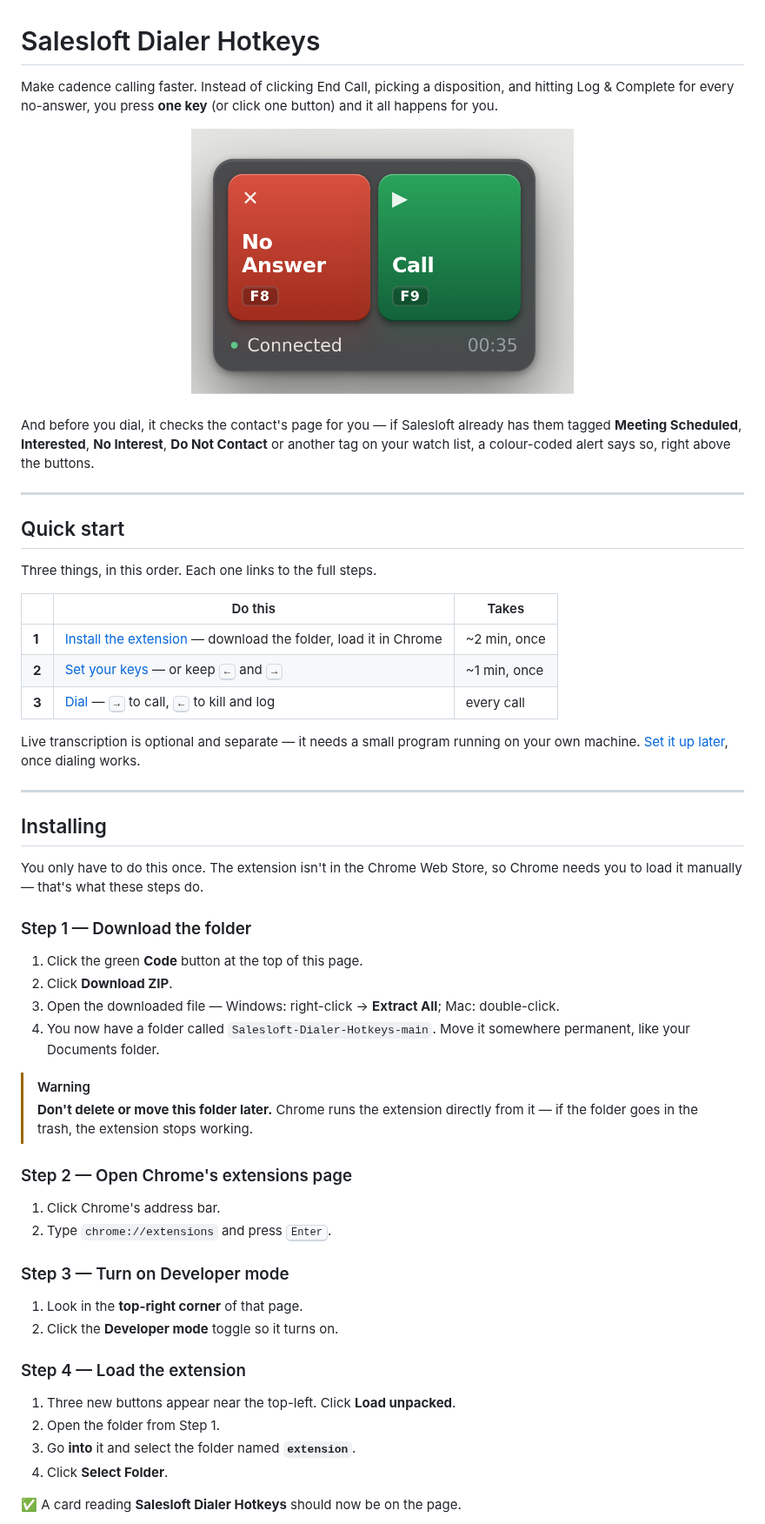
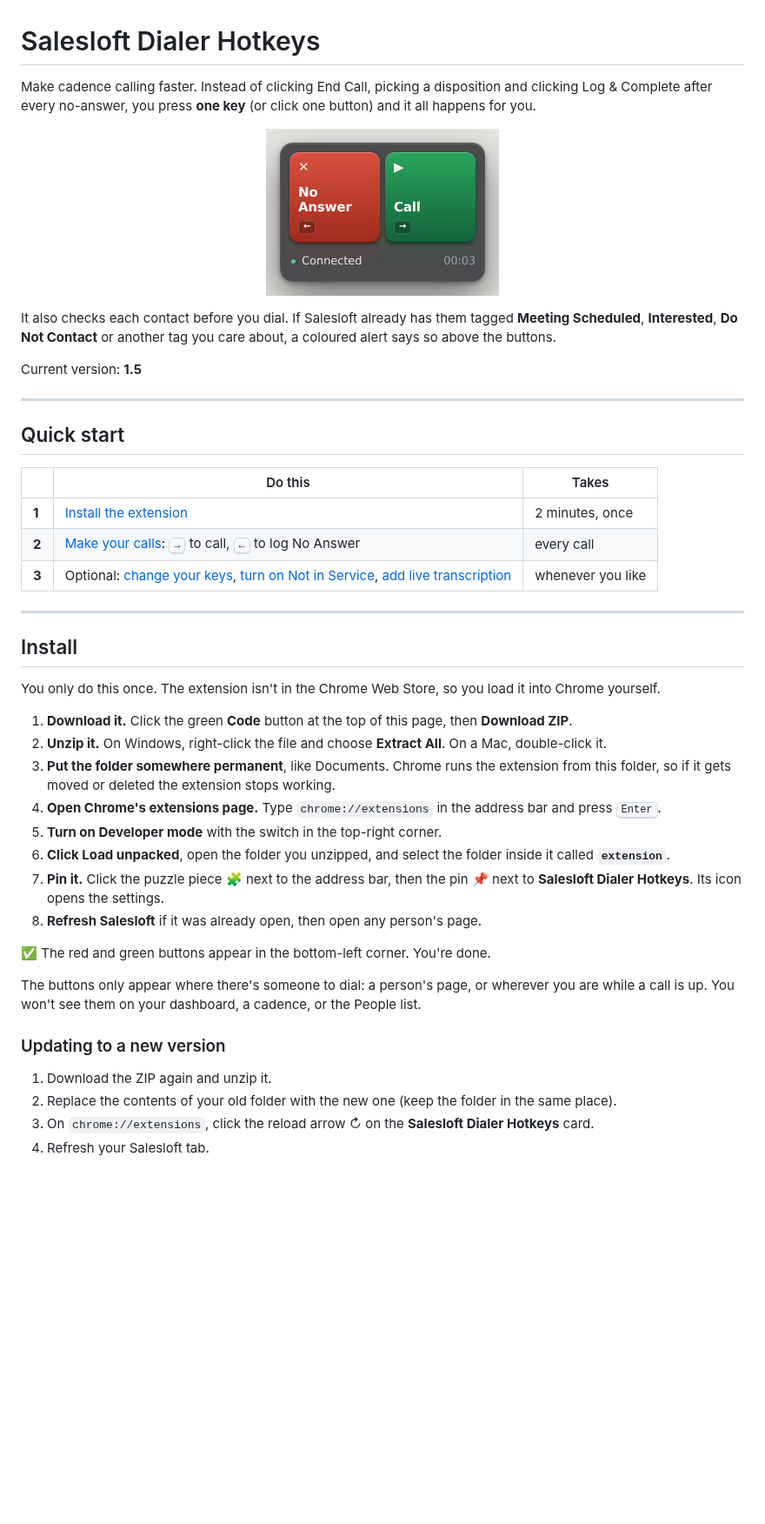
Before and after one commit to gregfraser/Salesloft-Dialer-Hotkeys, a Markdown page: README.md, the part around one of its changes. Shown at 87% size. Drawn GitHub-style; pictures changed too: extension/images/controls.png; blank space fills up the shorter version.

```diff
--- a/README.md
+++ b/README.md
@@ -1,66 +1,48 @@
 # Salesloft Dialer Hotkeys
 
-Make cadence calling faster. Instead of clicking End Call, picking a disposition, and hitting Log & Complete for every no-answer, you press **one key** (or click one button) and it all happens for you.
+Make cadence calling faster. Instead of clicking End Call, picking a disposition and clicking Log & Complete after every no-answer, you press **one key** (or click one button) and it all happens for you.
 
 <p align="center">
-  <img src="extension/images/controls.png" alt="The dialer plate: a red No Answer button beside a green Call button, each showing its bound key, with a status line reading Connected and a call timer at 00:35" width="440">
+  <img src="extension/images/controls.png" alt="The dialer plate: a red No Answer button with the left arrow key beside a green Call button with the right arrow key, above a status line reading Connected and a call timer" width="268">
 </p>
 
-And before you dial, it checks the contact's page for you — if Salesloft already
-has them tagged **Meeting Scheduled**, **Interested**, **No Interest**, **Do
-Not Contact** or another tag on your watch list, a colour-coded alert says so,
-right above the buttons.
+It also checks each contact before you dial. If Salesloft already has them tagged **Meeting Scheduled**, **Interested**, **Do Not Contact** or another tag you care about, a coloured alert says so above the buttons.
+
+Current version: **1.5**
 
 ---
 
 ## Quick start
 
-Three things, in this order. Each one links to the full steps.
-
 | | Do this | Takes |
 |---|---|---|
-| **1** | [Install the extension](#installing) — download the folder, load it in Chrome | ~2 min, once |
-| **2** | [Set your keys](#choosing-your-keys) — or keep <kbd>←</kbd> and <kbd>→</kbd> | ~1 min, once |
-| **3** | [Dial](#using-it) — <kbd>→</kbd> to call, <kbd>←</kbd> to kill and log | every call |
-
-Live transcription is optional and separate — it needs a small program running
-on your own machine. [Set it up later](#live-transcription-optional), once
-dialing works.
+| **1** | [Install the extension](#install) | 2 minutes, once |
+| **2** | [Make your calls](#make-calls): <kbd>→</kbd> to call, <kbd>←</kbd> to log No Answer | every call |
+| **3** | Optional: [change your keys](#change-your-keys), [turn on Not in Service](#not-in-service-optional), [add live transcription](#live-transcription-optional) | whenever you like |
 
 ---
 
-## Installing
+## Install
 
-You only have to do this once. The extension isn't in the Chrome Web Store, so
-Chrome needs you to load it manually — that's what these steps do.
+You only do this once. The extension isn't in the Chrome Web Store, so you load it into Chrome yourself.
 
-### Step 1 — Download the folder
+1. **Download it.** Click the green **Code** button at the top of this page, then **Download ZIP**.
+2. **Unzip it.** On Windows, right-click the file and choose **Extract All**. On a Mac, double-click it.
+3. **Put the folder somewhere permanent**, like Documents. Chrome runs the extension from this folder, so if it gets moved or deleted the extension stops working.
+4. **Open Chrome's extensions page.** Type `chrome://extensions` in the address bar and press <kbd>Enter</kbd>.
+5. **Turn on Developer mode** with the switch in the top-right corner.
+6. **Click Load unpacked**, open the folder you unzipped, and select the folder inside it called **`extension`**.
+7. **Pin it.** Click the puzzle piece 🧩 next to the address bar, then the pin 📌 next to **Salesloft Dialer Hotkeys**. Its icon opens the settings.
+8. **Refresh Salesloft** if it was already open, then open any person's page.
 
-1. Click the green **Code** button at the top of this page.
-2. Click **Download ZIP**.
-3. Open the downloaded file — Windows: right-click → **Extract All**; Mac: double-click.
-4. You now have a folder called `Salesloft-Dialer-Hotkeys-main`. Move it somewhere permanent, like your Documents folder.
+✅ The red and green buttons appear in the bottom-left corner. You're done.
 
-> [!WARNING]
-> **Don't delete or move this folder later.** Chrome runs the extension directly
-> from it — if the folder goes in the trash, the extension stops working.
+The buttons only appear where there's someone to dial: a person's page, or wherever you are while a call is up. You won't see them on your dashboard, a cadence, or the People list.
 
-### Step 2 — Open Chrome's extensions page
+### Updating to a new version
 
-1. Click Chrome's address bar.
-2. Type `chrome://extensions` and press <kbd>Enter</kbd>.
+1. Download the ZIP again and unzip it.
+2. Replace the contents of your old folder with the new one (keep the folder in the same place).
+3. On `chrome://extensions`, click the reload arrow ↻ on the **Salesloft Dialer Hotkeys** card.
+4. Refresh your Salesloft tab.
 
-### Step 3 — Turn on Developer mode
-
-1. Look in the **top-right corner** of that page.
-2. Click the **Developer mode** toggle so it turns on.
-
-### Step 4 — Load the extension
-
-1. Three new buttons appear near the top-left. Click **Load unpacked**.
-2. Open the folder from Step 1.
-3. Go **into** it and select the folder named **`extension`**.
-4. Click **Select Folder**.
-
-✅ A card reading **Salesloft Dialer Hotkeys** should now be on the page.
-
```
Also changed, not shown: other parts of README.md (+76 -165 lines).
